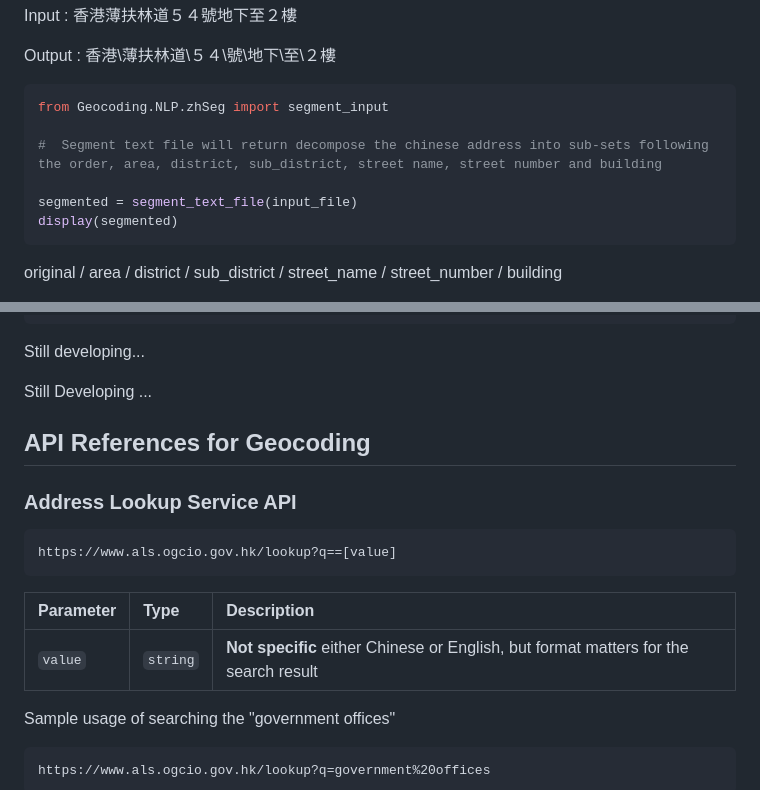
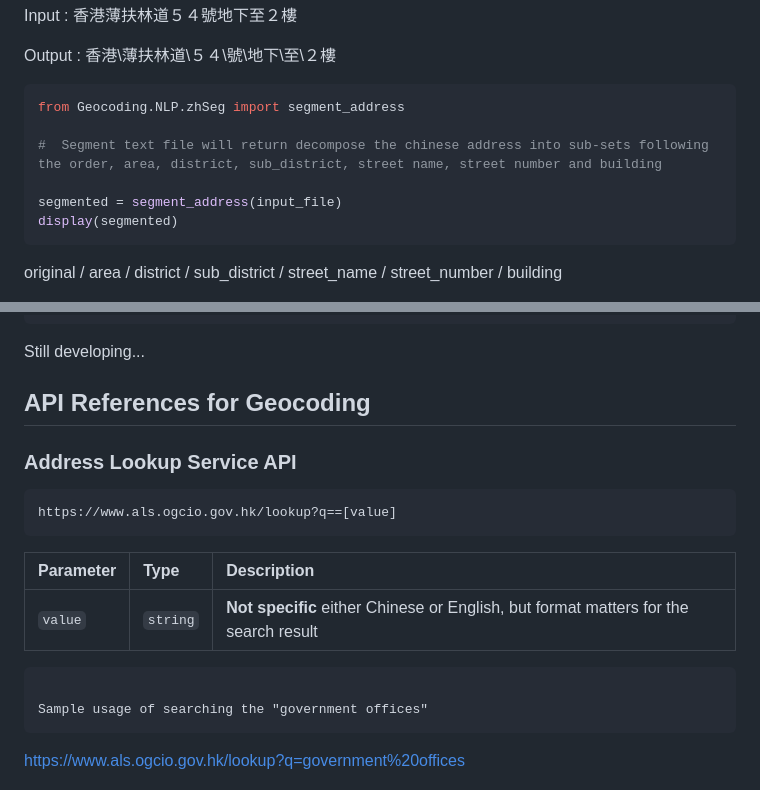
Before and after one commit to ottoykh/Geocoding, a Markdown page: README.md, 2 parts joined by grey strips. Drawn GitHub-style.

Commit message:
correct the segment_address function.

````diff
--- a/README.md
+++ b/README.md
@@ -91,11 +90,11 @@ Input : 香港薄扶林道５４號地下至２樓
 Output : 香港\薄扶林道\５４\號\地下\至\２樓
 
 ```python
-from Geocoding.NLP.zhSeg import segment_input
+from Geocoding.NLP.zhSeg import segment_address
 
 #  Segment text file will return decompose the chinese address into sub-sets following the order, area, district, sub_district, street name, street number and building
 
-segmented = segment_text_file(input_file)
+segmented = segment_address(input_file)
 display(segmented)
 ```
 original / area / district / sub_district / street_name / street_number / building
@@ -152,9 +151,6 @@ The API will return the user back in json format, that includes the following in
 Still developing...
 
 
-
-Still Developing ...
-
 ## API References for Geocoding
 ### Address Lookup Service API
 ```
@@ -163,6 +159,7 @@ https://www.als.ogcio.gov.hk/lookup?q==[value]
 | Parameter | Type     | Description                |
 | :-------- | :------- | :------------------------- |
 | `value` | `string` | **Not specific** either Chinese or English, but format matters for the search result |
+```
 
 Sample usage of searching the "government offices"
 ```
````
Also changed, not shown: other parts of README.md (+0 -1 lines).
